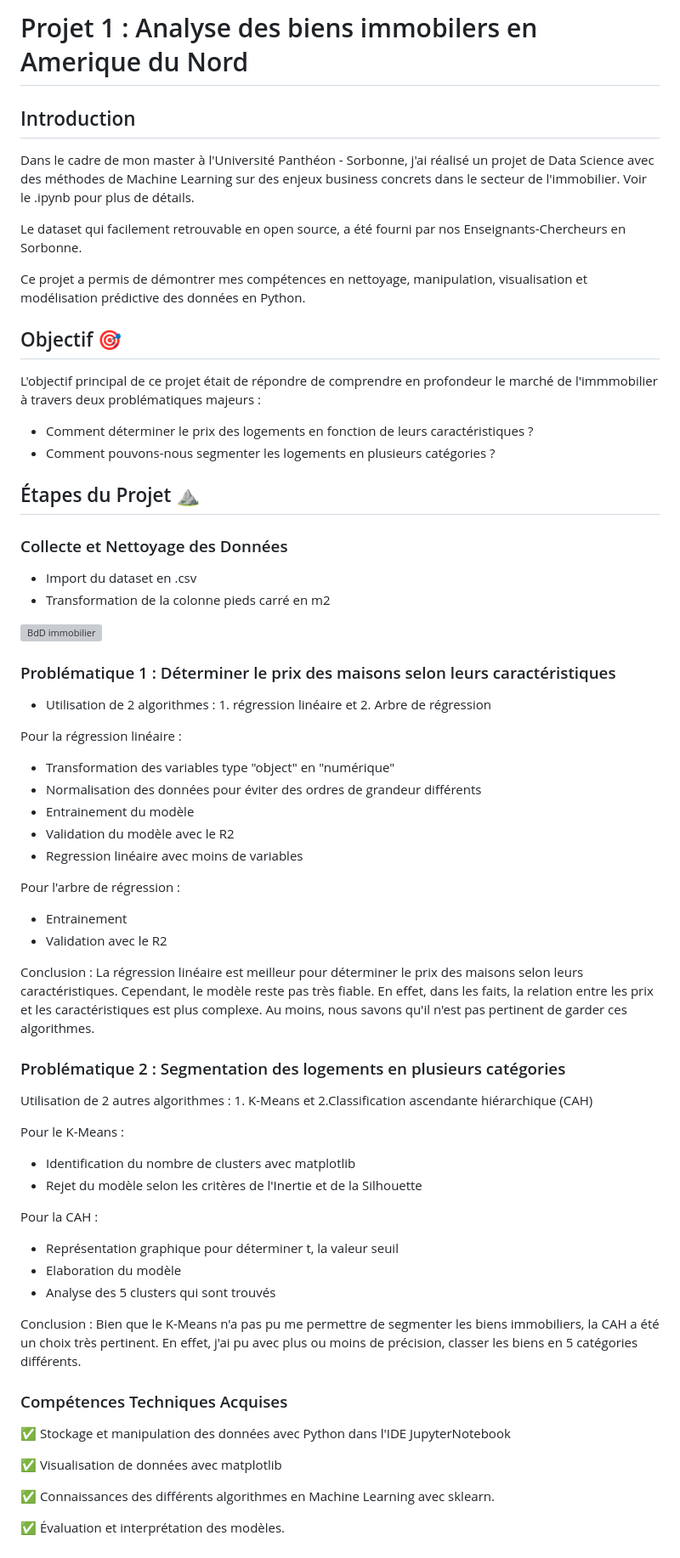
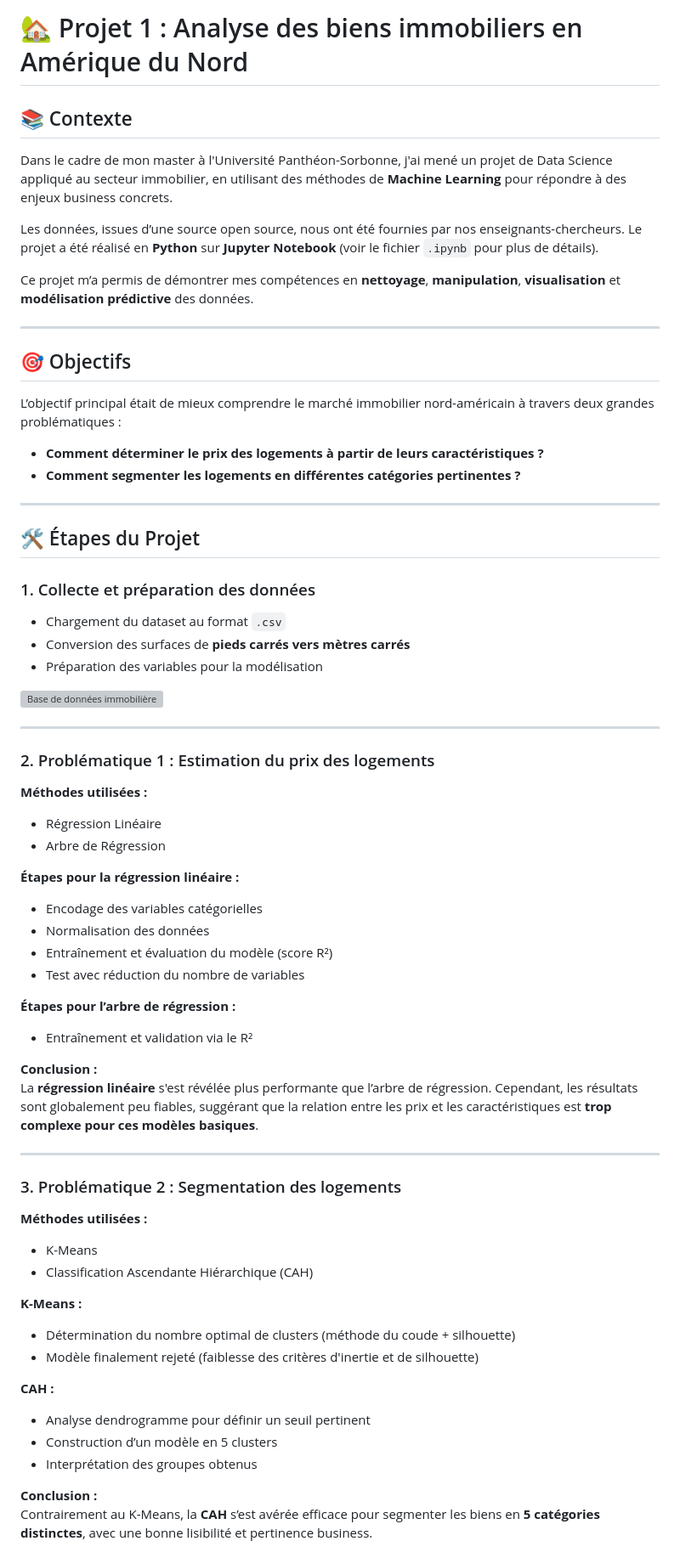
Before and after one commit to octavewagner/OctaveWagner-portfolio, a Markdown page: Projet 3 - Sorbonne/README.md, the part around the change printed below. Shown: that part at 85% size. GitHub-like rendering; grey boxes are pictures that could not be loaded.

```diff
--- a/Projet 3 - Sorbonne/README.md
+++ b/Projet 3 - Sorbonne/README.md
@@ -1,66 +1,70 @@
-# Projet 1 :  Analyse des biens immobilers en Amerique du Nord
+# 🏡 Projet 1 : Analyse des biens immobiliers en Amérique du Nord
 
-## Introduction
-Dans le cadre de mon master à l'Université Panthéon - Sorbonne, j'ai réalisé un projet de Data Science avec des méthodes de Machine Learning sur des enjeux business concrets dans le secteur de l'immobilier. Voir le .ipynb pour plus de détails.
+## 📚 Contexte
 
-Le dataset qui facilement retrouvable en open source, a été fourni par nos Enseignants-Chercheurs en Sorbonne.
+Dans le cadre de mon master à l'Université Panthéon-Sorbonne, j'ai mené un projet de Data Science appliqué au secteur immobilier, en utilisant des méthodes de **Machine Learning** pour répondre à des enjeux business concrets.
 
-Ce projet a permis de démontrer mes compétences en nettoyage, manipulation, visualisation et modélisation prédictive des données en Python.
+Les données, issues d’une source open source, nous ont été fournies par nos enseignants-chercheurs. Le projet a été réalisé en **Python** sur **Jupyter Notebook** (voir le fichier `.ipynb` pour plus de détails).
 
-## Objectif 🎯
-L'objectif principal de ce projet était de répondre de comprendre en profondeur le marché de l'immmobilier à travers deux problématiques majeurs :
+Ce projet m’a permis de démontrer mes compétences en **nettoyage**, **manipulation**, **visualisation** et **modélisation prédictive** des données.
 
-- Comment déterminer le prix des logements en fonction de leurs caractéristiques ?
-- Comment pouvons-nous segmenter les logements en plusieurs catégories ?
+---
 
-## Étapes du Projet ⛰️
+## 🎯 Objectifs
 
-### Collecte et Nettoyage des Données
-- Import du dataset en .csv
-- Transformation de la colonne pieds carré en m2
+L’objectif principal était de mieux comprendre le marché immobilier nord-américain à travers deux grandes problématiques :
 
-![BdD immobilier](https://github.com/user-attachments/assets/ee24a487-0488-4cc6-b71f-9f3a7b42184f)
+- **Comment déterminer le prix des logements à partir de leurs caractéristiques ?**
+- **Comment segmenter les logements en différentes catégories pertinentes ?**
 
-### Problématique 1 : Déterminer le prix des maisons selon leurs caractéristiques
-- Utilisation de 2 algorithmes : 1. régression linéaire et 2. Arbre de régression
+---
 
-Pour la régression linéaire :
-- Transformation des variables type "object" en "numérique"
-- Normalisation des données pour éviter des ordres de grandeur différents
-- Entrainement du modèle
-- Validation du modèle avec le R2
-- Regression linéaire avec moins de variables
+## 🛠️ Étapes du Projet
 
+### 1. Collecte et préparation des données
+- Chargement du dataset au format `.csv`
+- Conversion des surfaces de **pieds carrés vers mètres carrés**
+- Préparation des variables pour la modélisation
 
-Pour l'arbre de régression :
-- Entrainement
-- Validation avec le R2
+![Base de données immobilière](https://github.com/user-attachments/assets/ee24a487-0488-4cc6-b71f-9f3a7b42184f)
 
+---
 
-Conclusion : La régression linéaire est meilleur pour déterminer le prix des maisons selon leurs caractéristiques. Cependant, le modèle reste pas très fiable. En effet, dans les faits, la relation entre les prix et les caractéristiques est plus complexe. Au moins, nous savons qu'il n'est pas pertinent de garder ces algorithmes.
+### 2. Problématique 1 : Estimation du prix des logements
 
-### Problématique 2 : Segmentation des logements en plusieurs catégories
+**Méthodes utilisées :**
+- Régression Linéaire
+- Arbre de Régression
 
-Utilisation de 2 autres algorithmes : 1. K-Means et 2.Classification ascendante hiérarchique (CAH)
+**Étapes pour la régression linéaire :**
+- Encodage des variables catégorielles
+- Normalisation des données
+- Entraînement et évaluation du modèle (score R²)
+- Test avec réduction du nombre de variables
 
-Pour le K-Means :
-- Identification du nombre de clusters avec matplotlib
-- Rejet du modèle selon les critères de l'Inertie et de la Silhouette
+**Étapes pour l’arbre de régression :**
+- Entraînement et validation via le R²
 
-Pour la CAH :
-- Représentation graphique pour déterminer t, la valeur seuil
-- Elaboration du modèle
-- Analyse des 5 clusters qui sont trouvés
+**Conclusion :**
+La **régression linéaire** s'est révélée plus performante que l’arbre de régression. Cependant, les résultats sont globalement peu fiables, suggérant que la relation entre les prix et les caractéristiques est **trop complexe pour ces modèles basiques**.
 
-Conclusion : Bien que le K-Means n'a pas pu me permettre de segmenter les biens immobiliers, la CAH a été un choix très pertinent. En effet, j'ai pu avec plus ou moins de précision, classer les biens en 5 catégories différents.
+---
 
-### Compétences Techniques Acquises
+### 3. Problématique 2 : Segmentation des logements
 
-✅ Stockage et manipulation des données avec Python dans l'IDE JupyterNotebook
+**Méthodes utilisées :**
+- K-Means
+- Classification Ascendante Hiérarchique (CAH)
 
-✅ Visualisation de données avec matplotlib
+**K-Means :**
+- Détermination du nombre optimal de clusters (méthode du coude + silhouette)
+- Modèle finalement rejeté (faiblesse des critères d'inertie et de silhouette)
 
-✅ Connaissances des différents algorithmes en Machine Learning avec sklearn.
+**CAH :**
+- Analyse dendrogramme pour définir un seuil pertinent
+- Construction d’un modèle en 5 clusters
+- Interprétation des groupes obtenus
 
-✅ Évaluation et interprétation des modèles.
+**Conclusion :**
+Contrairement au K-Means, la **CAH** s’est avérée efficace pour segmenter les biens en **5 catégories distinctes**, avec une bonne lisibilité et pertinence business.
 
```
Also changed, not shown: other parts of Projet 3 - Sorbonne/README.md (+15 -2 lines).
